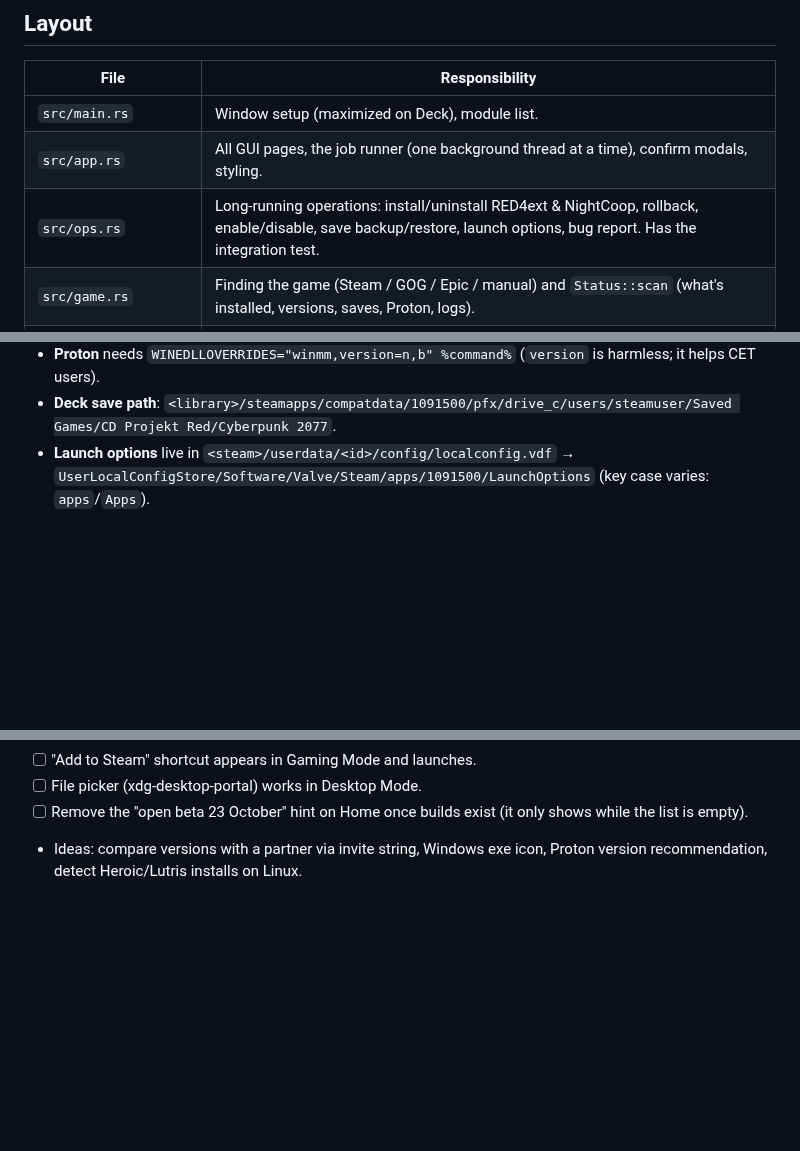
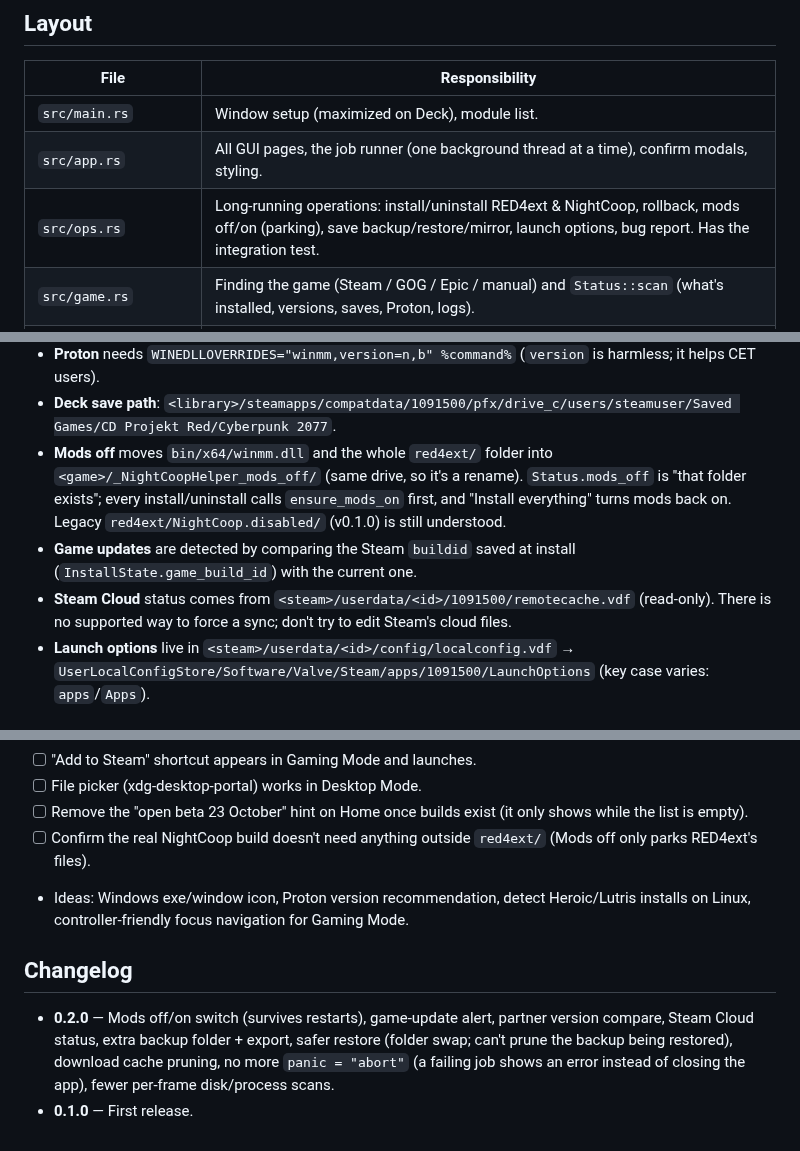
Before and after one commit to clawdroppin/Cyberpunk2077-NightCOOP-AutoInstaller-windows-steamdeck-, a Markdown page: AGENTS.md, 3 parts joined by grey strips. Rendered like a GitHub page; blank space fills up the shorter version.

```diff
--- a/AGENTS.md
+++ b/AGENTS.md
@@ -26,7 +26,7 @@ one-button flow working without a terminal.
 |---|---|
 | `src/main.rs` | Window setup (maximized on Deck), module list. |
 | `src/app.rs` | All GUI pages, the job runner (one background thread at a time), confirm modals, styling. |
-| `src/ops.rs` | Long-running operations: install/uninstall RED4ext & NightCoop, rollback, enable/disable, save backup/restore, launch options, bug report. Has the integration test. |
+| `src/ops.rs` | Long-running operations: install/uninstall RED4ext & NightCoop, rollback, mods off/on (parking), save backup/restore/mirror, launch options, bug report. Has the integration test. |
 | `src/game.rs` | Finding the game (Steam / GOG / Epic / manual) and `Status::scan` (what's installed, versions, saves, Proton, logs). |
 | `src/steam.rs` | Steam roots & libraries, `appmanifest`, launch-option merge/strip, process detection, Steam shutdown/start, Deck detection. |
 | `src/remote.rs` | Release feeds: GitHub releases API (RED4ext, helper) and `https://nightcoop.net/releases.json`. |
@@ -53,6 +53,12 @@ one-button flow working without a terminal.
   `digest: "sha256:…"` which we verify. Symbols zip is skipped.
 - **Proton** needs `WINEDLLOVERRIDES="winmm,version=n,b" %command%` (`version` is harmless; it helps CET users).
 - **Deck save path**: `<library>/steamapps/compatdata/1091500/pfx/drive_c/users/steamuser/Saved Games/CD Projekt Red/Cyberpunk 2077`.
+- **Mods off** moves `bin/x64/winmm.dll` and the whole `red4ext/` folder into `<game>/_NightCoopHelper_mods_off/`
+  (same drive, so it's a rename). `Status.mods_off` is "that folder exists"; every install/uninstall calls
+  `ensure_mods_on` first, and "Install everything" turns mods back on. Legacy `red4ext/NightCoop.disabled/` (v0.1.0) is still understood.
+- **Game updates** are detected by comparing the Steam `buildid` saved at install (`InstallState.game_build_id`) with the current one.
+- **Steam Cloud** status comes from `<steam>/userdata/<id>/1091500/remotecache.vdf` (read-only). There is no supported way to
+  force a sync; don't try to edit Steam's cloud files.
 - **Launch options** live in `<steam>/userdata/<id>/config/localconfig.vdf` →
   `UserLocalConfigStore/Software/Valve/Steam/apps/1091500/LaunchOptions` (key case varies: `apps`/`Apps`).
 
@@ -104,5 +110,13 @@ When the first build is published, verify and adjust:
 - [ ] "Add to Steam" shortcut appears in Gaming Mode and launches.
 - [ ] File picker (xdg-desktop-portal) works in Desktop Mode.
 - [ ] Remove the "open beta 23 October" hint on Home once builds exist (it only shows while the list is empty).
-- Ideas: compare versions with a partner via invite string, Windows exe icon, Proton version recommendation,
-  detect Heroic/Lutris installs on Linux.
+- [ ] Confirm the real NightCoop build doesn't need anything outside `red4ext/` (Mods off only parks RED4ext's files).
+- Ideas: Windows exe/window icon, Proton version recommendation, detect Heroic/Lutris installs on Linux,
+  controller-friendly focus navigation for Gaming Mode.
+
+## Changelog
+
+- **0.2.0** — Mods off/on switch (survives restarts), game-update alert, partner version compare, Steam Cloud status,
+  extra backup folder + export, safer restore (folder swap; can't prune the backup being restored), download cache pruning,
+  no more `panic = "abort"` (a failing job shows an error instead of closing the app), fewer per-frame disk/process scans.
+- **0.1.0** — First release.
```
Also changed, not shown: README.md (+17 -3 lines), docs/screenshots/home.png, docs/screenshots/mods.png, 8 other files.
